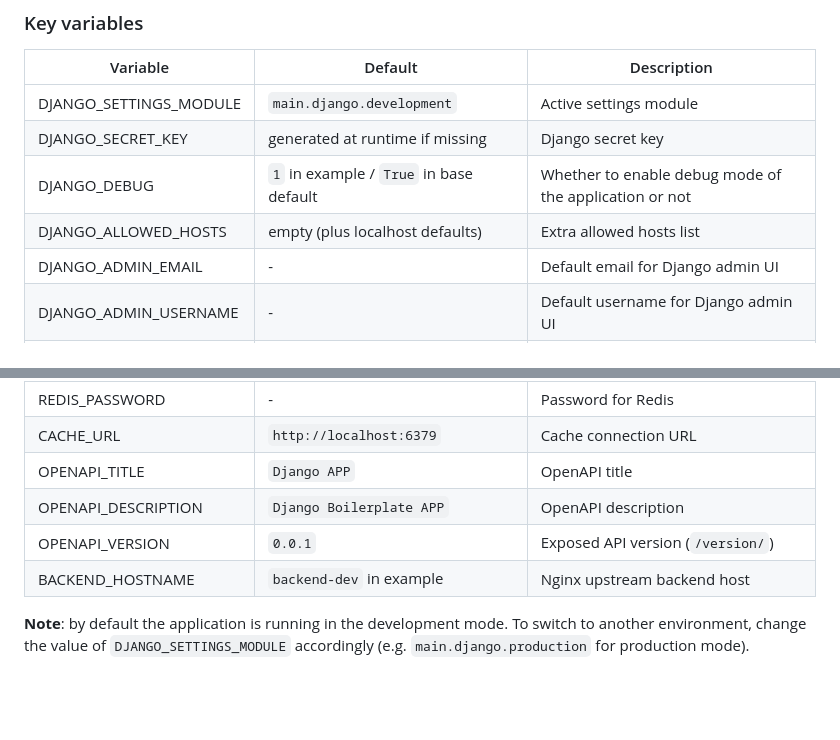
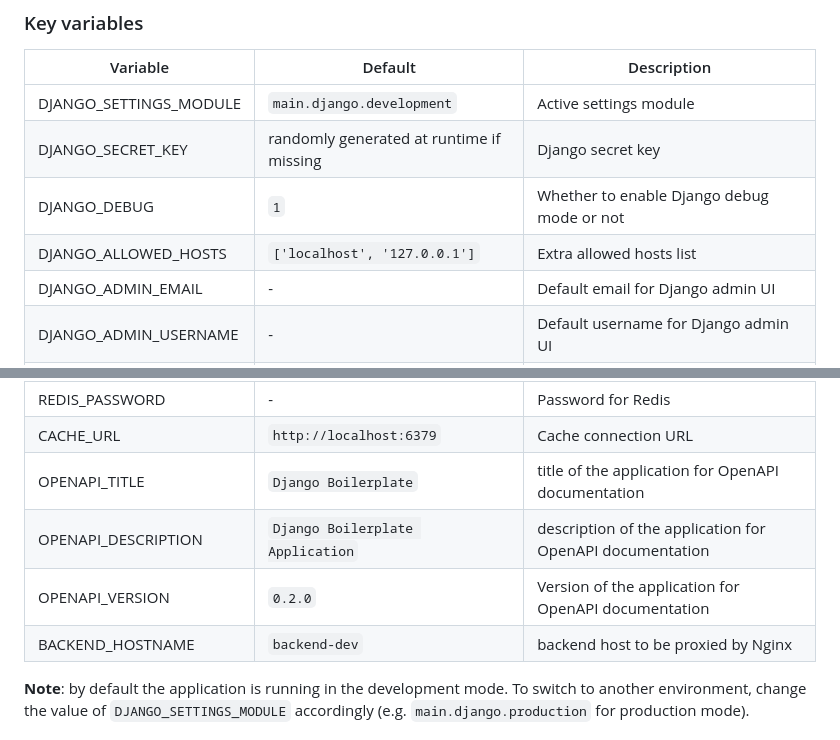
Before and after one commit to prathamlahoti123/Django-DRF-Boilerplate, a Markdown page: README.md, 2 parts joined by grey strips. Rendered like a GitHub page; blank space fills up the shorter version.

Commit message:
Update 'Key variables' section

```diff
--- a/README.md
+++ b/README.md
@@ -48,9 +48,9 @@ cp .env.example .env
 | Variable | Default | Description |
 | --- | --- | --- |
 | DJANGO_SETTINGS_MODULE | `main.django.development` | Active settings module |
-| DJANGO_SECRET_KEY | generated at runtime if missing | Django secret key |
-| DJANGO_DEBUG | `1` in example / `True` in base default | Whether to enable debug mode of the application or not |
-| DJANGO_ALLOWED_HOSTS | empty (plus localhost defaults) | Extra allowed hosts list |
+| DJANGO_SECRET_KEY | randomly generated at runtime if missing | Django secret key |
+| DJANGO_DEBUG | `1` | Whether to enable Django debug mode or not |
+| DJANGO_ALLOWED_HOSTS | `['localhost', '127.0.0.1']` | Extra allowed hosts list |
 | DJANGO_ADMIN_EMAIL | - | Default email for Django admin UI |
 | DJANGO_ADMIN_USERNAME | -  | Default username for Django admin UI |
 | DJANGO_ADMIN_PASSWORD | randomly generated at runtime if missing | Default password for Django admin UI |
@@ -61,10 +61,10 @@ cp .env.example .env
 | DATABASE_URL | `sqlite:///./db.sqlite3` | Database connection URL |
 | REDIS_PASSWORD | - | Password for Redis |
 | CACHE_URL | `http://localhost:6379` | Cache connection URL |
-| OPENAPI_TITLE | `Django APP` | OpenAPI title |
-| OPENAPI_DESCRIPTION | `Django Boilerplate APP` | OpenAPI description |
-| OPENAPI_VERSION | `0.0.1` | Exposed API version (`/version/`) |
-| BACKEND_HOSTNAME | `backend-dev` in example | Nginx upstream backend host |
+| OPENAPI_TITLE | `Django Boilerplate` | title of the application for OpenAPI documentation |
+| OPENAPI_DESCRIPTION | `Django Boilerplate Application` | description of the application for OpenAPI documentation |
+| OPENAPI_VERSION | `0.2.0` | Version of the application for OpenAPI documentation |
+| BACKEND_HOSTNAME | `backend-dev` | backend host to be proxied by Nginx |
 
 
 **Note**: by default the application is running in the development mode. To switch to another environment, change the value of `DJANGO_SETTINGS_MODULE` accordingly (e.g. `main.django.production` for production mode).
```
